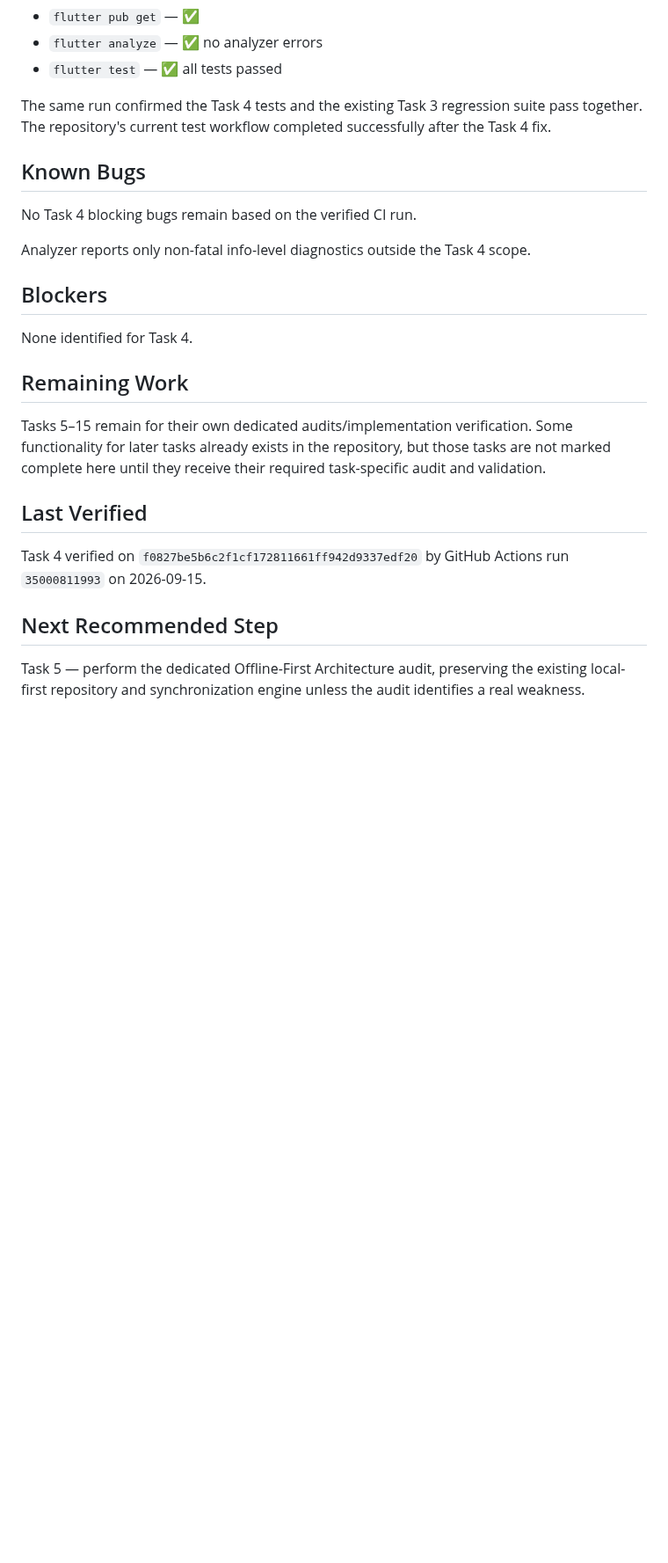
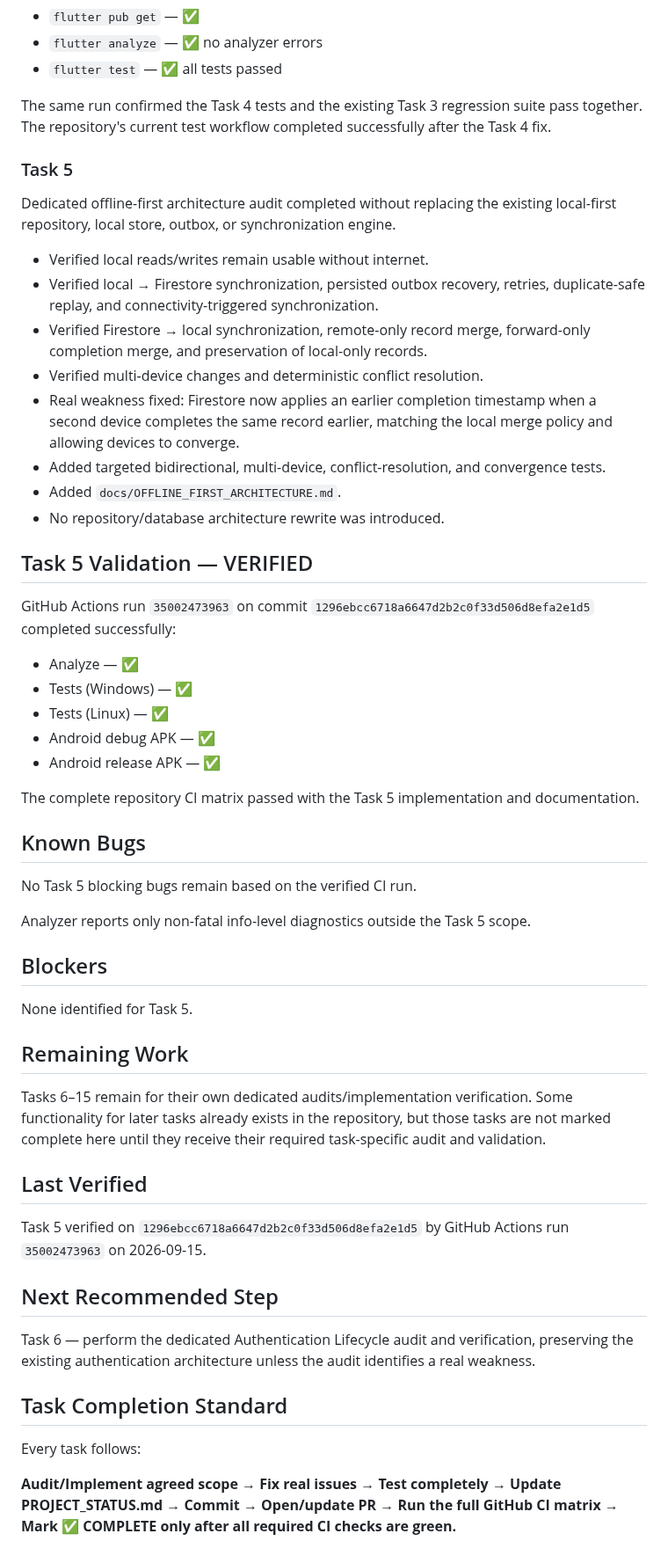
Before and after one commit to a-kabeer/Qaza-Namaz, a Markdown page: PROJECT_STATUS.md, the part around one of its changes. Shown at 88% size. GitHub-like rendering; blank space fills up the shorter version.

Commit message:
docs: mark Task 5 verified

```diff
--- a/PROJECT_STATUS.md
+++ b/PROJECT_STATUS.md
@@ -62,24 +62,54 @@ GitHub Actions run `35000811993` on commit `f0827be5b6c2f1cf172811661ff942d9337e
 
 The same run confirmed the Task 4 tests and the existing Task 3 regression suite pass together. The repository's current test workflow completed successfully after the Task 4 fix.
 
+### Task 5
+Dedicated offline-first architecture audit completed without replacing the existing local-first repository, local store, outbox, or synchronization engine.
+
+- Verified local reads/writes remain usable without internet.
+- Verified local → Firestore synchronization, persisted outbox recovery, retries, duplicate-safe replay, and connectivity-triggered synchronization.
+- Verified Firestore → local synchronization, remote-only record merge, forward-only completion merge, and preservation of local-only records.
+- Verified multi-device changes and deterministic conflict resolution.
+- Real weakness fixed: Firestore now applies an earlier completion timestamp when a second device completes the same record earlier, matching the local merge policy and allowing devices to converge.
+- Added targeted bidirectional, multi-device, conflict-resolution, and convergence tests.
+- Added `docs/OFFLINE_FIRST_ARCHITECTURE.md`.
+- No repository/database architecture rewrite was introduced.
+
+## Task 5 Validation — VERIFIED
+
+GitHub Actions run `35002473963` on commit `1296ebcc6718a6647d2b2c0f33d506d8efa2e1d5` completed successfully:
+
+- Analyze — ✅
+- Tests (Windows) — ✅
+- Tests (Linux) — ✅
+- Android debug APK — ✅
+- Android release APK — ✅
+
+The complete repository CI matrix passed with the Task 5 implementation and documentation.
+
 ## Known Bugs
 
-No Task 4 blocking bugs remain based on the verified CI run.
+No Task 5 blocking bugs remain based on the verified CI run.
 
-Analyzer reports only non-fatal info-level diagnostics outside the Task 4 scope.
+Analyzer reports only non-fatal info-level diagnostics outside the Task 5 scope.
 
 ## Blockers
 
-None identified for Task 4.
+None identified for Task 5.
 
 ## Remaining Work
 
-Tasks 5–15 remain for their own dedicated audits/implementation verification. Some functionality for later tasks already exists in the repository, but those tasks are not marked complete here until they receive their required task-specific audit and validation.
+Tasks 6–15 remain for their own dedicated audits/implementation verification. Some functionality for later tasks already exists in the repository, but those tasks are not marked complete here until they receive their required task-specific audit and validation.
 
 ## Last Verified
 
-Task 4 verified on `f0827be5b6c2f1cf172811661ff942d9337edf20` by GitHub Actions run `35000811993` on 2026-09-15.
+Task 5 verified on `1296ebcc6718a6647d2b2c0f33d506d8efa2e1d5` by GitHub Actions run `35002473963` on 2026-09-15.
 
 ## Next Recommended Step
 
-Task 5 — perform the dedicated Offline-First Architecture audit, preserving the existing local-first repository and synchronization engine unless the audit identifies a real weakness.
+Task 6 — perform the dedicated Authentication Lifecycle audit and verification, preserving the existing authentication architecture unless the audit identifies a real weakness.
+
+## Task Completion Standard
+
+Every task follows:
+
+**Audit/Implement agreed scope → Fix real issues → Test completely → Update PROJECT_STATUS.md → Commit → Open/update PR → Run the full GitHub CI matrix → Mark ✅ COMPLETE only after all required CI checks are green.**
```
Also changed, not shown: other parts of PROJECT_STATUS.md (+4 -4 lines).
